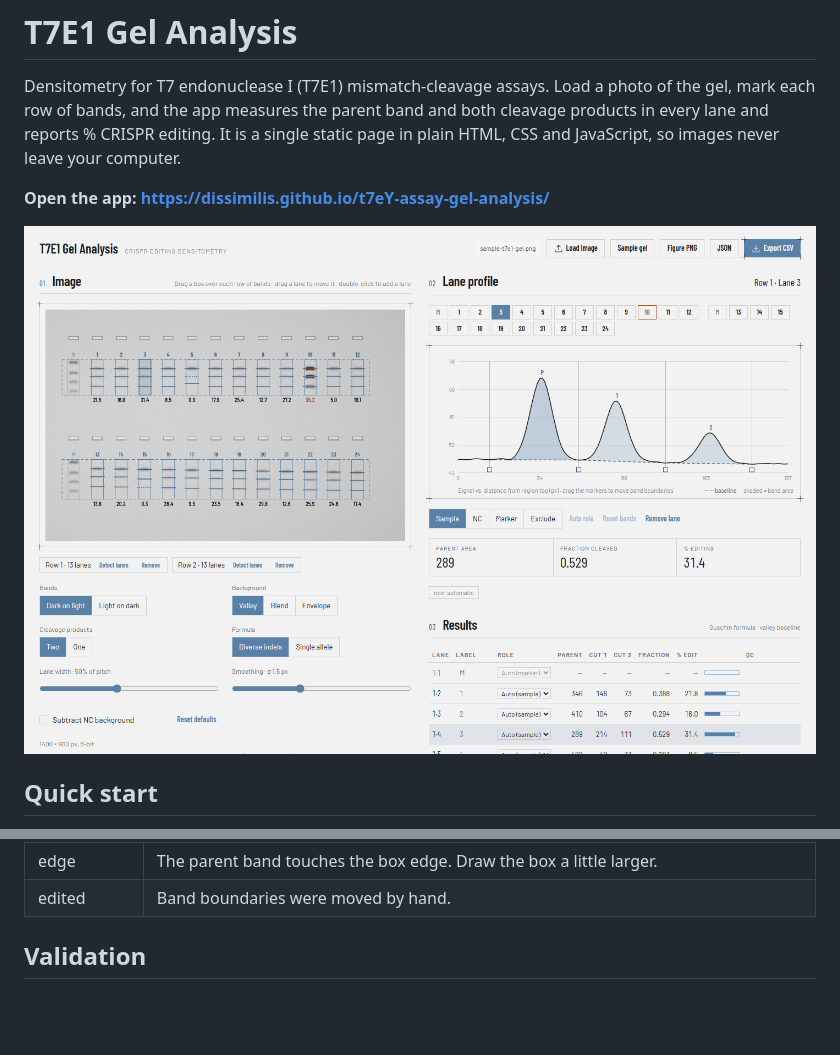
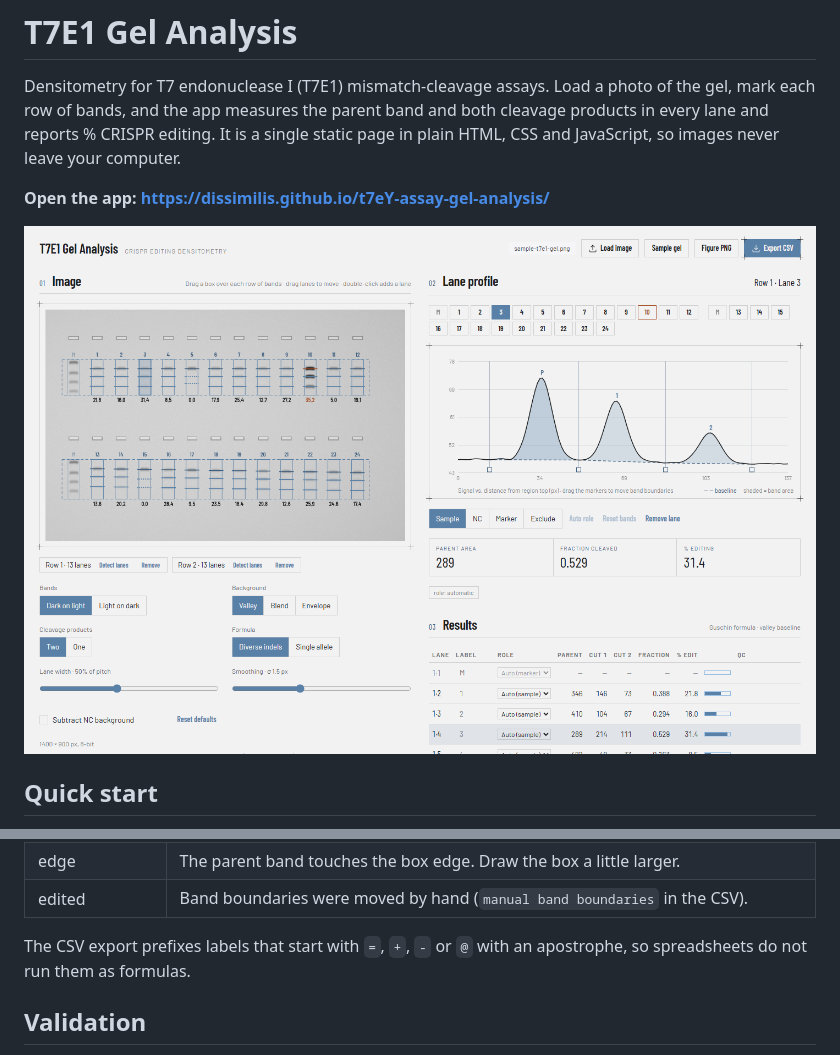
Before and after one commit to Dissimilis/t7eI-assay-gel-analysis, a Markdown page: README.md, 2 parts joined by grey strips. Drawn GitHub-style; pictures changed too: docs/screenshot.png; blank space fills up the shorter version.

```diff
--- a/README.md
+++ b/README.md
@@ -62,5 +71,7 @@ Settings are remembered in the browser. **Reset defaults** restores them.
 | edge | The parent band touches the box edge. Draw the box a little larger. |
-| edited | Band boundaries were moved by hand. |
+| edited | Band boundaries were moved by hand (`manual band boundaries` in the CSV). |
+
+The CSV export prefixes labels that start with `=`, `+`, `-` or `@` with an apostrophe, so spreadsheets do not run them as formulas.
 
 ## Validation
 
```
Also changed, not shown: other parts of README.md (+16 -7 lines), docs/figure-example.png, 10 other files.
